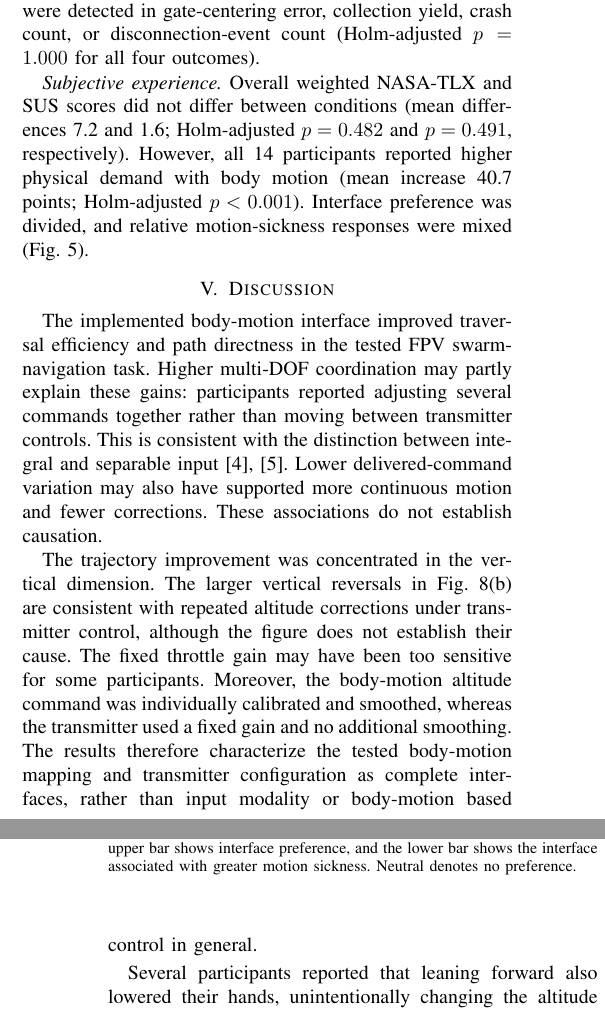
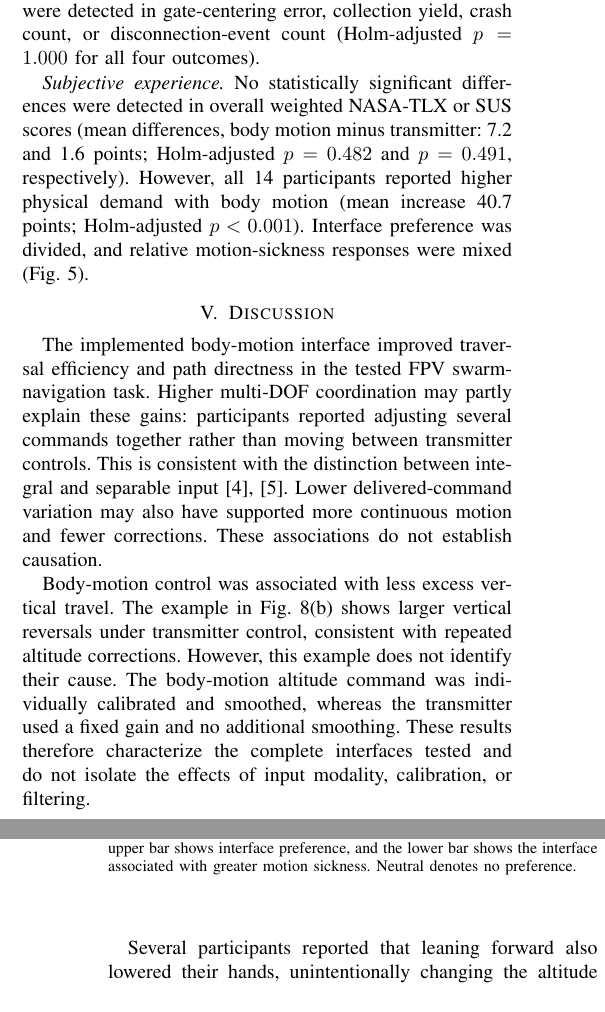
Before and after one commit to DariusGiannoli/body-motion, a LaTeX paper (main.tex): two parts of the columns of pages 5 and 6 of 8, joined at a grey line, cut so that both start at the same text. Compiled offline with pdfLaTeX.

Commit message:
continued

```diff
--- a/main.tex
+++ b/main.tex
@@ -528,9 +528,10 @@ translation--yaw pairs did not differ after Holm correction.
 No differences were detected in gate-centering error, collection yield, crash count, or disconnection-event count (Holm-adjusted \(p=1.000\) for all four outcomes).
 
 \emph{Subjective experience.}
-Overall weighted NASA-TLX and SUS scores did not differ between conditions
-(mean differences 7.2 and 1.6; Holm-adjusted $p=0.482$ and $p=0.491$,
-respectively). However, all 14 participants reported higher physical demand
+No statistically significant differences were detected in overall
+weighted NASA-TLX or SUS scores (mean differences, body motion
+minus transmitter: 7.2 and 1.6 points; Holm-adjusted $p=0.482$
+and $p=0.491$, respectively). However, all 14 participants reported higher physical demand
 with body motion (mean increase 40.7 points; Holm-adjusted $p<0.001$).
 Interface preference was divided, and relative motion-sickness responses were
 mixed (Fig.~\ref{fig:subjective_responses}).
@@ -565,17 +566,15 @@ locations and vertical openings.}
 \label{fig:trajectory_overlays}
 \end{figure}
 
-The trajectory improvement was concentrated in the vertical dimension. The
-larger vertical reversals in Fig.~\ref{fig:trajectory_overlays}(b) are
-consistent with repeated altitude corrections under transmitter control,
-although the figure does not establish their cause. The fixed throttle gain may
-have been too sensitive for some participants. Moreover, the body-motion
-altitude command was individually calibrated and smoothed, whereas the
-transmitter used a fixed gain and no additional smoothing. The results therefore
-characterize the tested body-motion mapping and transmitter configuration as
-complete interfaces, rather than input modality or body-motion based control in
-general.
-
+Body-motion control was associated with less excess vertical travel.
+The example in Fig.~\ref{fig:trajectory_overlays}(b) shows larger
+vertical reversals under transmitter control, consistent with
+repeated altitude corrections. However, this example does not
+identify their cause. The body-motion altitude command was
+individually calibrated and smoothed, whereas the transmitter
+used a fixed gain and no additional smoothing. These results
+therefore characterize the complete interfaces tested and do
+not isolate the effects of input modality, calibration, or filtering.
 
 
 Several participants reported that leaning forward also lowered their hands,
```
Also changed, not shown: main.tex (2 more changed lines).
